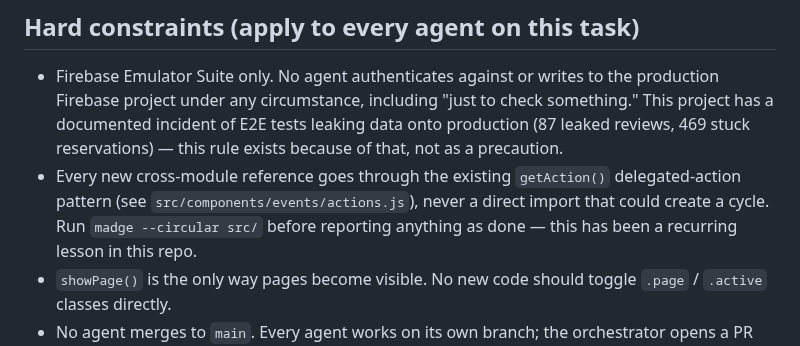
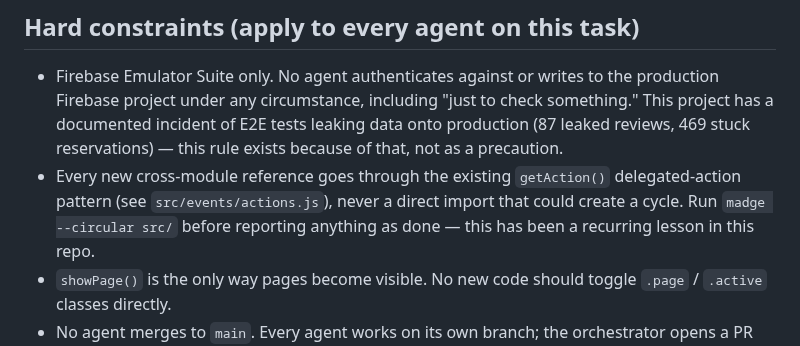
Before and after one commit to EdONeil94/crumb, a Markdown page: .claude/CONTRACT_TEMPLATE.md, the part around the change. Rendered like a GitHub page.

```diff
--- a/.claude/CONTRACT_TEMPLATE.md
+++ b/.claude/CONTRACT_TEMPLATE.md
@@ -68,8 +68,8 @@ export async function submitReview(bakeryId: string, rating: number): Promise<vo
   leaking data onto production (87 leaked reviews, 469 stuck reservations) —
   this rule exists because of that, not as a precaution.
 - Every new cross-module reference goes through the existing `getAction()`
-  delegated-action pattern (see `src/components/events/actions.js`), never a
-  direct import that could create a cycle. Run `madge --circular src/` before
+  delegated-action pattern (see `src/events/actions.js`), never a direct
+  import that could create a cycle. Run `madge --circular src/` before
   reporting anything as done — this has been a recurring lesson in this repo.
 - `showPage()` is the only way pages become visible. No new code should
   toggle `.page` / `.active` classes directly.
```
Also changed, not shown: CLAUDE.md (+26 -0 lines).
